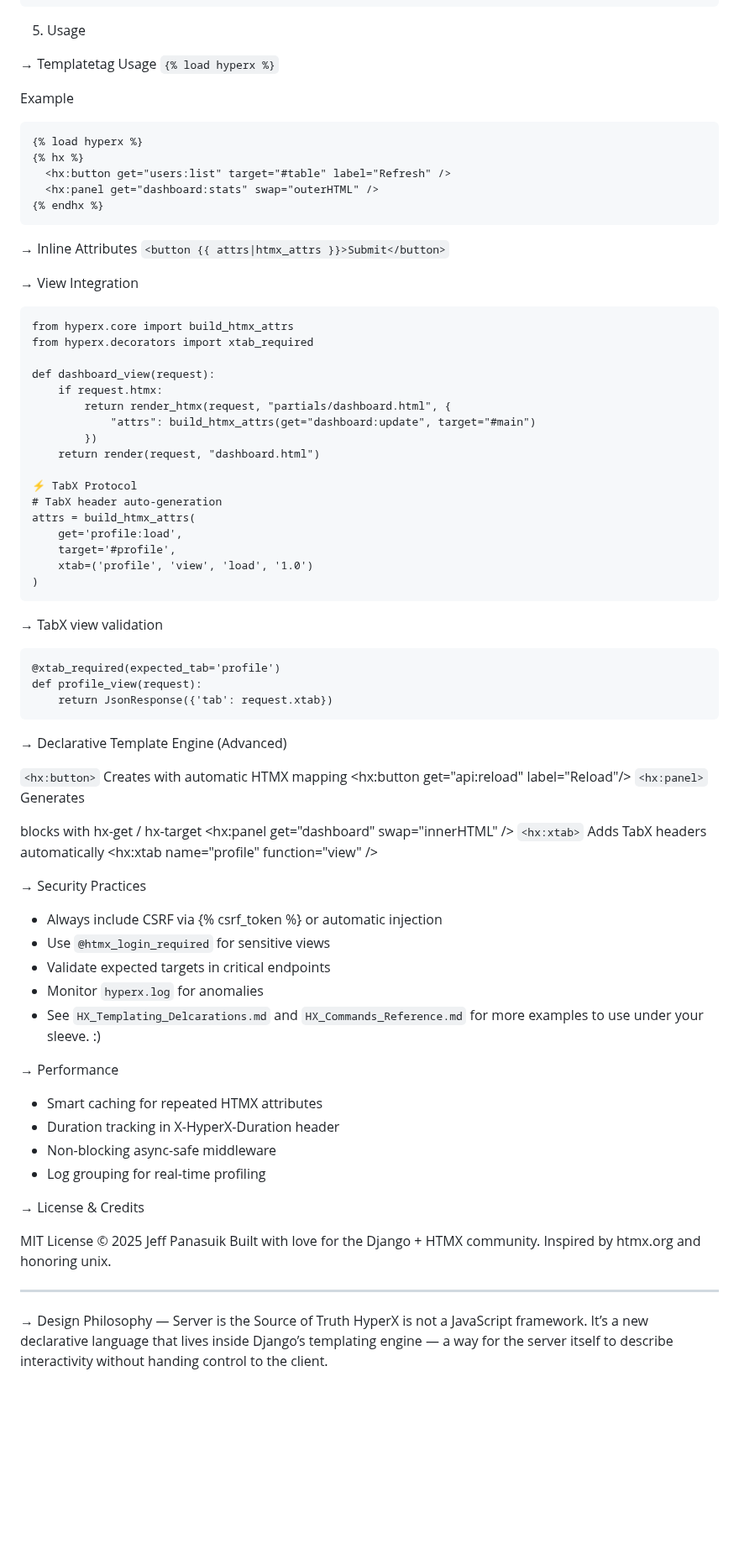
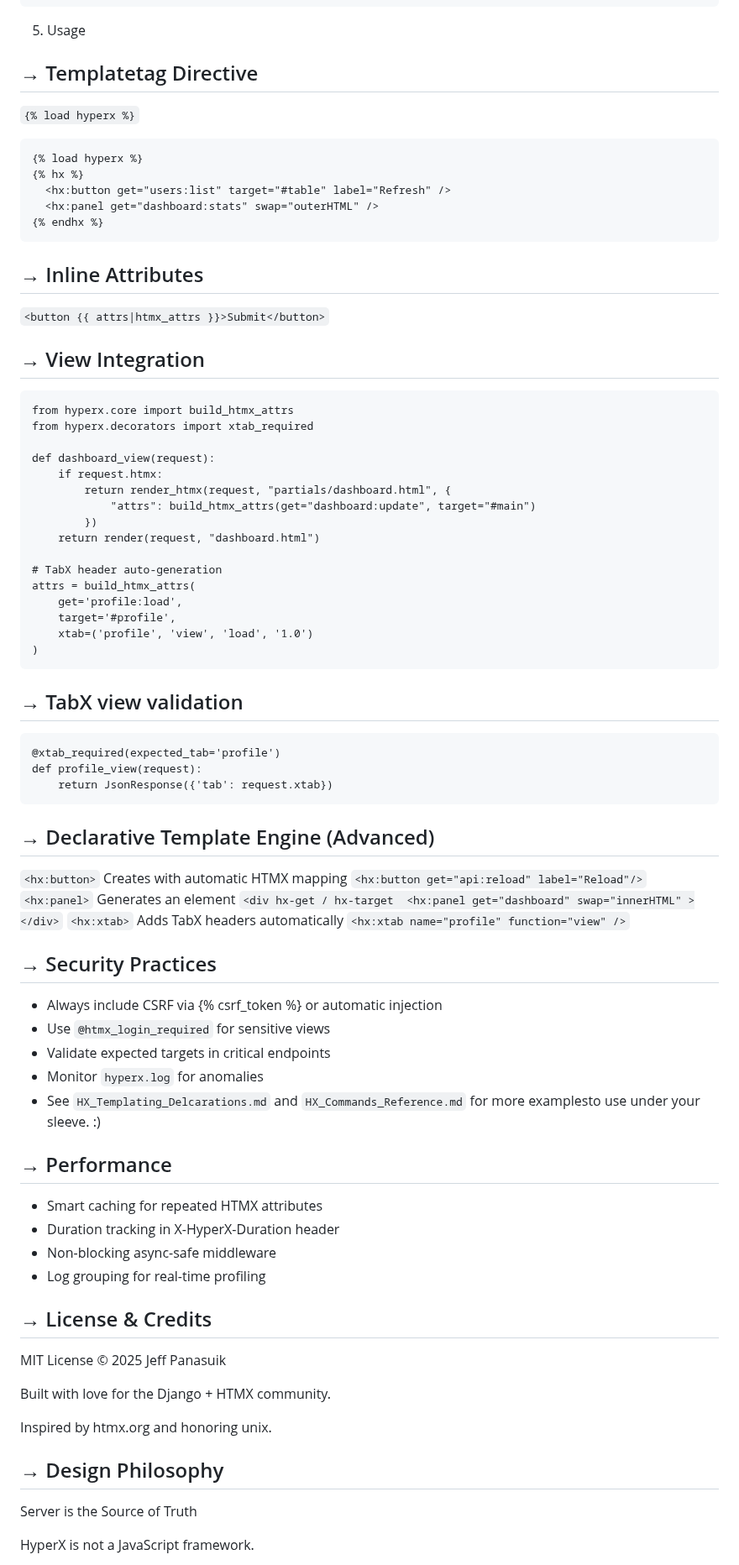
Before and after one commit to faroncoder/hyperx-htmx, a Markdown page: README.md, the part around one of its changes. Shown at 84% size. GitHub-like rendering; blank space fills up the shorter version.

````diff
--- a/README.md
+++ b/README.md
@@ -76,10 +77,10 @@ HYPERX_SECURITY = {
 
 5. Usage
 
-→ Templatetag Usage
+→ Templatetag Directive
+---
 `{% load hyperx %}`
 
-Example
 ```
 {% load hyperx %}
 {% hx %}
@@ -89,9 +90,11 @@ Example
 ```
 
 → Inline Attributes
+---
 `<button {{ attrs|htmx_attrs }}>Submit</button>`
 
 → View Integration
+---
 ```
 from hyperx.core import build_htmx_attrs
 from hyperx.decorators import xtab_required
@@ -103,7 +106,6 @@ def dashboard_view(request):
         })
     return render(request, "dashboard.html")
 
-⚡ TabX Protocol
 # TabX header auto-generation
 attrs = build_htmx_attrs(
     get='profile:load',
@@ -112,6 +114,7 @@ attrs = build_htmx_attrs(
 )
 ```
 → TabX view validation
+---
 ```
 @xtab_required(expected_tab='profile')
 def profile_view(request):
@@ -119,34 +122,38 @@ def profile_view(request):
 ```
 
 → Declarative Template Engine (Advanced)
-
-`<hx:button>`	Creates <button> with automatic HTMX mapping	<hx:button get="api:reload" label="Reload"/>
-`<hx:panel>`	Generates <div> blocks with hx-get / hx-target	<hx:panel get="dashboard" swap="innerHTML" />
-`<hx:xtab>`	Adds TabX headers automatically	<hx:xtab name="profile" function="view" />
+---
+`<hx:button>`	Creates <button> with automatic HTMX mapping	`<hx:button get="api:reload" label="Reload"/>`
+`<hx:panel>`	Generates an element  `<div hx-get / hx-target	<hx:panel get="dashboard" swap="innerHTML" ></div>`
+`<hx:xtab>`	Adds TabX headers automatically	`<hx:xtab name="profile" function="view" />`
 
 
 → Security Practices
-
-- Always include CSRF via {% csrf_token %} or automatic injection
-- Use `@htmx_login_required` for sensitive views
-- Validate expected targets in critical endpoints
-- Monitor `hyperx.log` for anomalies
-- See `HX_Templating_Delcarations.md` and `HX_Commands_Reference.md` for more examples
-to use under your sleeve.  :)
+---
+* Always include CSRF via {% csrf_token %} or automatic injection
+* Use `@htmx_login_required` for sensitive views
+* Validate expected targets in critical endpoints
+* Monitor `hyperx.log` for anomalies
+* See `HX_Templating_Delcarations.md` and `HX_Commands_Reference.md` for more examplesto use under your sleeve.  :)
 
 → Performance
-
-- Smart caching for repeated HTMX attributes
-- Duration tracking in X-HyperX-Duration header
-- Non-blocking async-safe middleware
-- Log grouping for real-time profiling
+---
+* Smart caching for repeated HTMX attributes
+* Duration tracking in X-HyperX-Duration header
+* Non-blocking async-safe middleware
+* Log grouping for real-time profiling
 
 → License & Credits
+---
+MIT License © 2025 Jeff Panasuik
 
-MIT License © 2025 Jeff Panasuik
 Built with love for the Django + HTMX community.
+
 Inspired by htmx.org and honoring unix.
 
-----------------------
-→ Design Philosophy — Server is the Source of Truth
+
+→ Design Philosophy
+---
+Server is the Source of Truth
+
 HyperX is not a JavaScript framework.
````
Also changed, not shown: other parts of README.md (+60 -45 lines).
